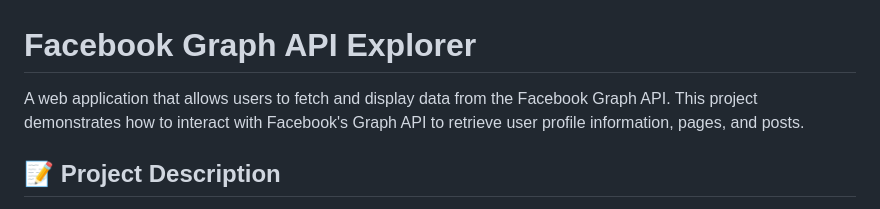
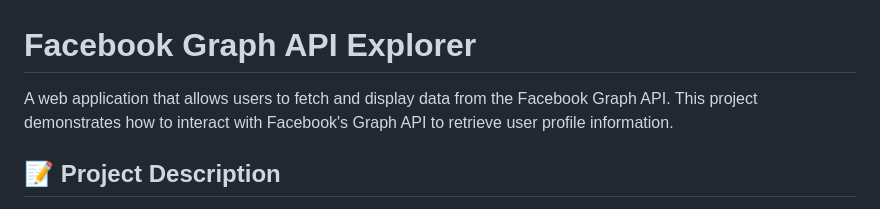
Before and after one commit to Qwertyyy16/final-project-facebook_graph, a Markdown page: README.md, the part around the change. Rendered like a GitHub page.

```diff
--- a/README.md
+++ b/README.md
@@ -1,6 +1,6 @@
 # Facebook Graph API Explorer
 
-A web application that allows users to fetch and display data from the Facebook Graph API. This project demonstrates how to interact with Facebook's Graph API to retrieve user profile information, pages, and posts.
+A web application that allows users to fetch and display data from the Facebook Graph API. This project demonstrates how to interact with Facebook's Graph API to retrieve user profile information.
 
 ## 📝 Project Description
 
```
